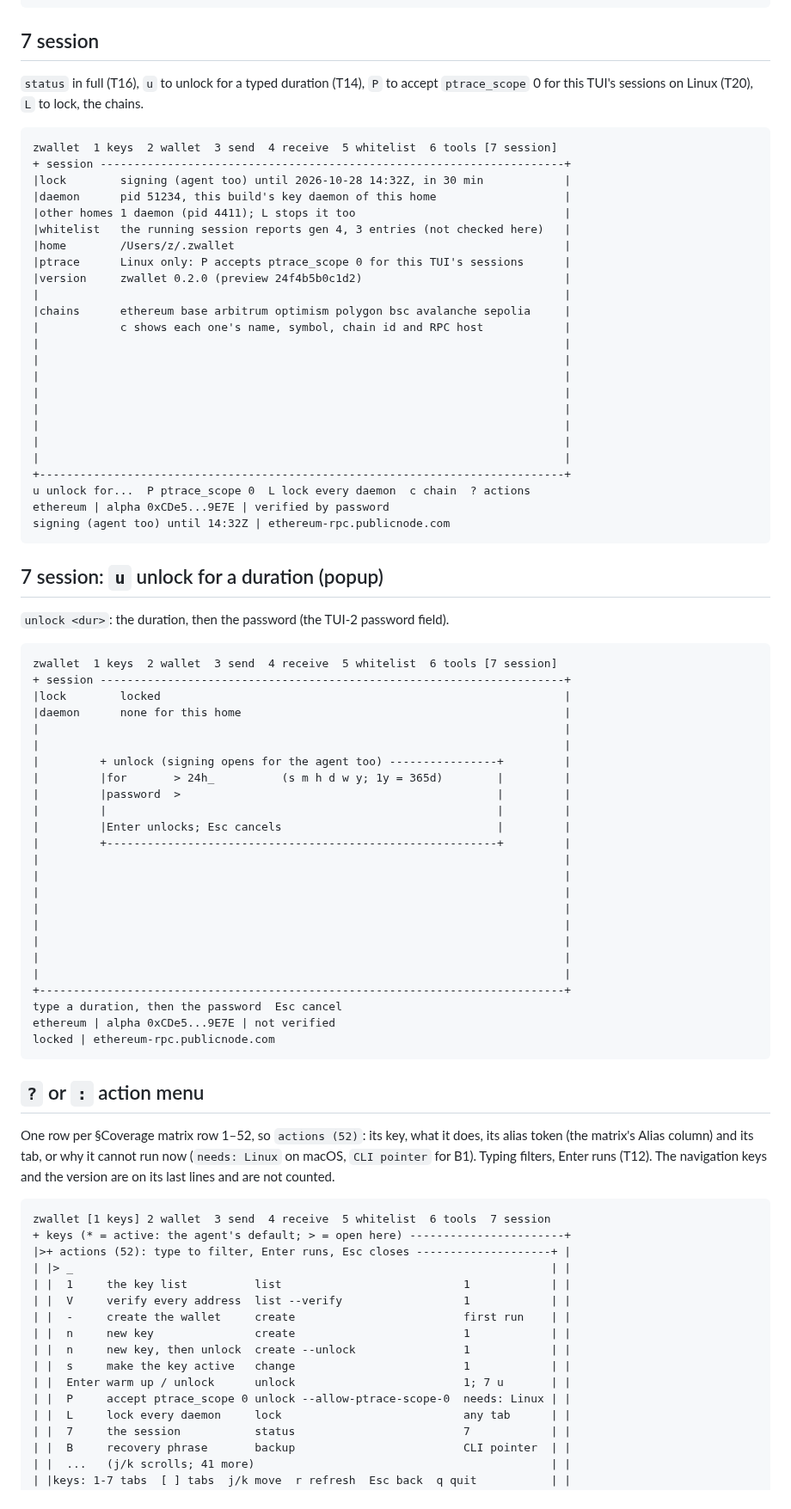
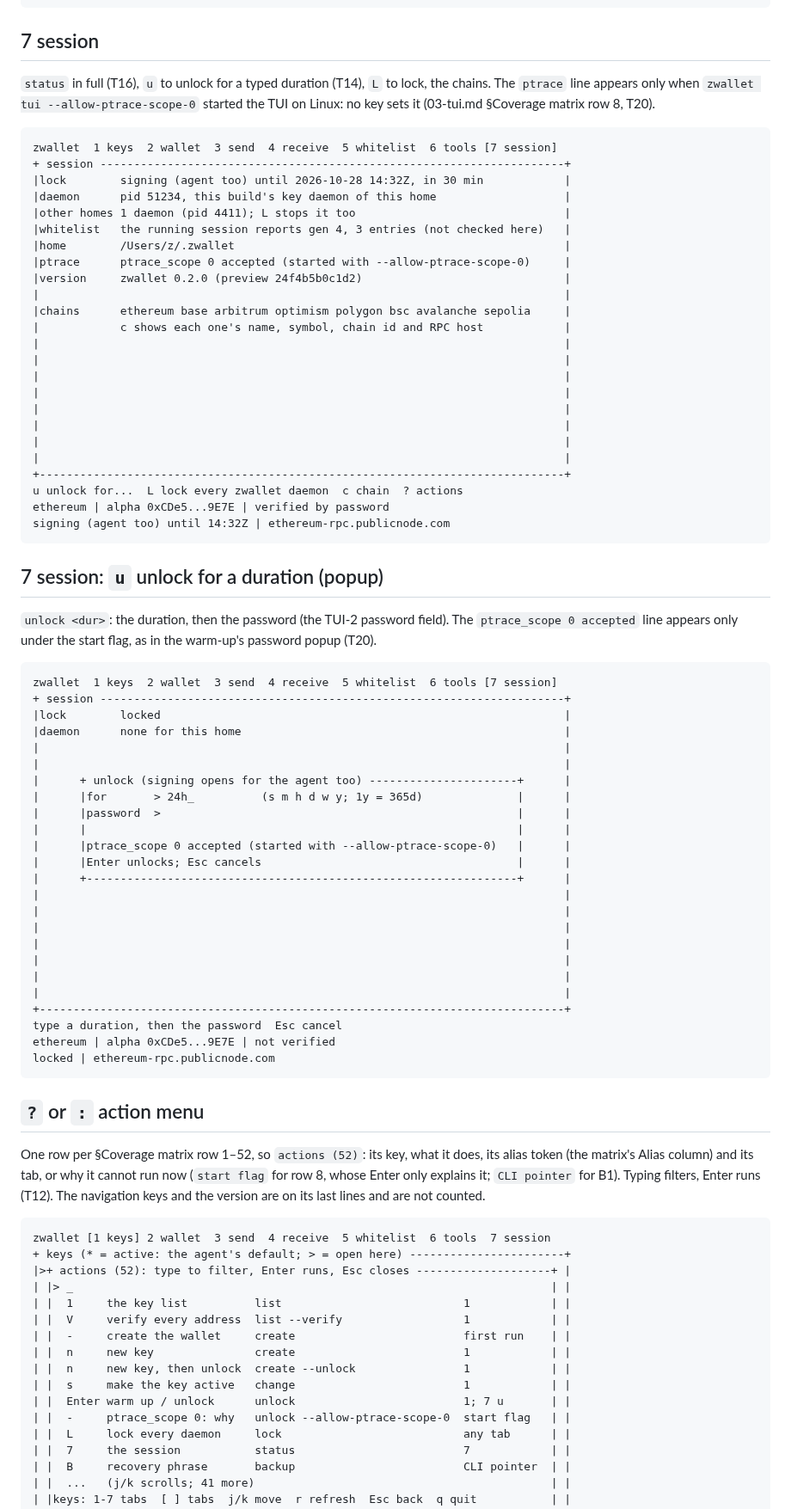
Before and after one commit to 2lab-ai/zwallet, a Markdown page: .prd/03-tui-screens.md, the part around one of its changes. Shown at 86% size. Drawn GitHub-style.

Commit message:
docs(.prd): mockups after review round 2 — no P on the session tab, `ptrace_scope 0 accepted` under the start flag, menu row 8 explains, invoke review shows the failing pending guard with p, `b` defined
Regenerated: 29 frames, the hint rule holds on each, `actions (52)` equals T12's set.

Co-Authored-By: Claude Opus 5.5 (1M context) <noreply@anthropic.com>

````diff
--- a/.prd/03-tui-screens.md
+++ b/.prd/03-tui-screens.md
@@ -823,7 +823,7 @@ signing (agent too) until 14:32Z | ethereum-rpc.publicnode.com
 
 ## 7 session
 
-`status` in full (T16), `u` to unlock for a typed duration (T14), `P` to accept `ptrace_scope` 0 for this TUI's sessions on Linux (T20), `L` to lock, the chains.
+`status` in full (T16), `u` to unlock for a typed duration (T14), `L` to lock, the chains. The `ptrace` line appears only when `zwallet tui --allow-ptrace-scope-0` started the TUI on Linux: no key sets it (03-tui.md §Coverage matrix row 8, T20).
 
 ```text
 zwallet  1 keys  2 wallet  3 send  4 receive  5 whitelist  6 tools [7 session]
@@ -833,7 +833,7 @@ zwallet  1 keys  2 wallet  3 send  4 receive  5 whitelist  6 tools [7 session]
 |other homes 1 daemon (pid 4411); L stops it too                               |
 |whitelist   the running session reports gen 4, 3 entries (not checked here)   |
 |home        /Users/z/.zwallet                                                 |
-|ptrace      Linux only: P accepts ptrace_scope 0 for this TUI's sessions      |
+|ptrace      ptrace_scope 0 accepted (started with --allow-ptrace-scope-0)     |
 |version     zwallet 0.2.0 (preview 24f4b5b0c1d2)                              |
 |                                                                              |
 |chains      ethereum base arbitrum optimism polygon bsc avalanche sepolia     |
@@ -847,14 +847,14 @@ zwallet  1 keys  2 wallet  3 send  4 receive  5 whitelist  6 tools [7 session]
 |                                                                              |
 |                                                                              |
 +------------------------------------------------------------------------------+
-u unlock for...  P ptrace_scope 0  L lock every daemon  c chain  ? actions
+u unlock for...  L lock every zwallet daemon  c chain  ? actions
 ethereum | alpha 0xCDe5...9E7E | verified by password
 signing (agent too) until 14:32Z | ethereum-rpc.publicnode.com
 ```
 
 ## 7 session: `u` unlock for a duration (popup)
 
-`unlock <dur>`: the duration, then the password (the TUI-2 password field).
+`unlock <dur>`: the duration, then the password (the TUI-2 password field). The `ptrace_scope 0 accepted` line appears only under the start flag, as in the warm-up's password popup (T20).
 
 ```text
 zwallet  1 keys  2 wallet  3 send  4 receive  5 whitelist  6 tools [7 session]
@@ -863,13 +863,13 @@ zwallet  1 keys  2 wallet  3 send  4 receive  5 whitelist  6 tools [7 session]
 |daemon      none for this home                                                |
 |                                                                              |
 |                                                                              |
-|         + unlock (signing opens for the agent too) ----------------+         |
-|         |for       > 24h_          (s m h d w y; 1y = 365d)        |         |
-|         |password  >                                               |         |
-|         |                                                          |         |
-|         |Enter unlocks; Esc cancels                                |         |
-|         +----------------------------------------------------------+         |
-|                                                                              |
+|      + unlock (signing opens for the agent too) ----------------------+      |
+|      |for       > 24h_          (s m h d w y; 1y = 365d)              |      |
+|      |password  >                                                     |      |
+|      |                                                                |      |
+|      |ptrace_scope 0 accepted (started with --allow-ptrace-scope-0)   |      |
+|      |Enter unlocks; Esc cancels                                      |      |
+|      +----------------------------------------------------------------+      |
 |                                                                              |
 |                                                                              |
 |                                                                              |
@@ -885,7 +885,7 @@ locked | ethereum-rpc.publicnode.com
 
 ## `?` or `:` action menu
 
-One row per §Coverage matrix row 1–52, so `actions (52)`: its key, what it does, its alias token (the matrix's Alias column) and its tab, or why it cannot run now (`needs: Linux` on macOS, `CLI pointer` for B1). Typing filters, Enter runs (T12). The navigation keys and the version are on its last lines and are not counted.
+One row per §Coverage matrix row 1–52, so `actions (52)`: its key, what it does, its alias token (the matrix's Alias column) and its tab, or why it cannot run now (`start flag` for row 8, whose Enter only explains it; `CLI pointer` for B1). Typing filters, Enter runs (T12). The navigation keys and the version are on its last lines and are not counted.
 
 ```text
 zwallet [1 keys] 2 wallet  3 send  4 receive  5 whitelist  6 tools  7 session
@@ -899,7 +899,7 @@ zwallet [1 keys] 2 wallet  3 send  4 receive  5 whitelist  6 tools  7 session
 | |  n     new key, then unlock  create --unlock                1            | |
 | |  s     make the key active   change                         1            | |
 | |  Enter warm up / unlock      unlock                         1; 7 u       | |
-| |  P     accept ptrace_scope 0 unlock --allow-ptrace-scope-0  needs: Linux | |
+| |  -     ptrace_scope 0: why   unlock --allow-ptrace-scope-0  start flag   | |
 | |  L     lock every daemon     lock                           any tab      | |
 | |  7     the session           status                         7            | |
 | |  B     recovery phrase       backup                         CLI pointer  | |
````
Also changed, not shown: other parts of .prd/03-tui-screens.md (+6 -6 lines).
